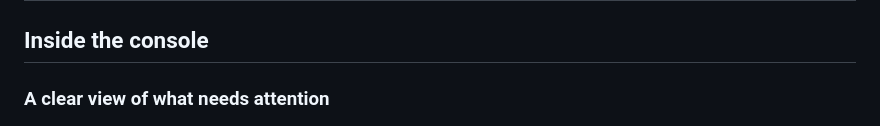
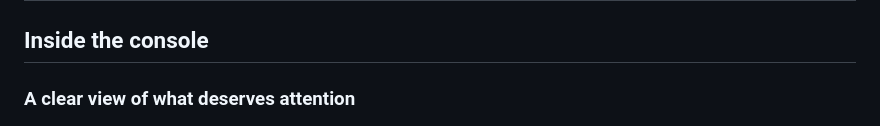
Before and after one commit to Ayushjain8541/autonomous-coconuts, a Markdown page: README.md, the part around the change. GitHub-like rendering.

Commit message:
Update heading to emphasize importance of attention

```diff
--- a/README.md
+++ b/README.md
@@ -36,7 +36,7 @@ Upload a CSV or open the labeled demo. The application groups reports by encount
 
 ## Inside the console
 
-### A clear view of what needs attention
+### A clear view of what deserves attention
 
 ![Encounter dashboard with a 36-hour critical alert, risk filters and interactive Earth](docs/screenshots/dashboard.png)
 
```
